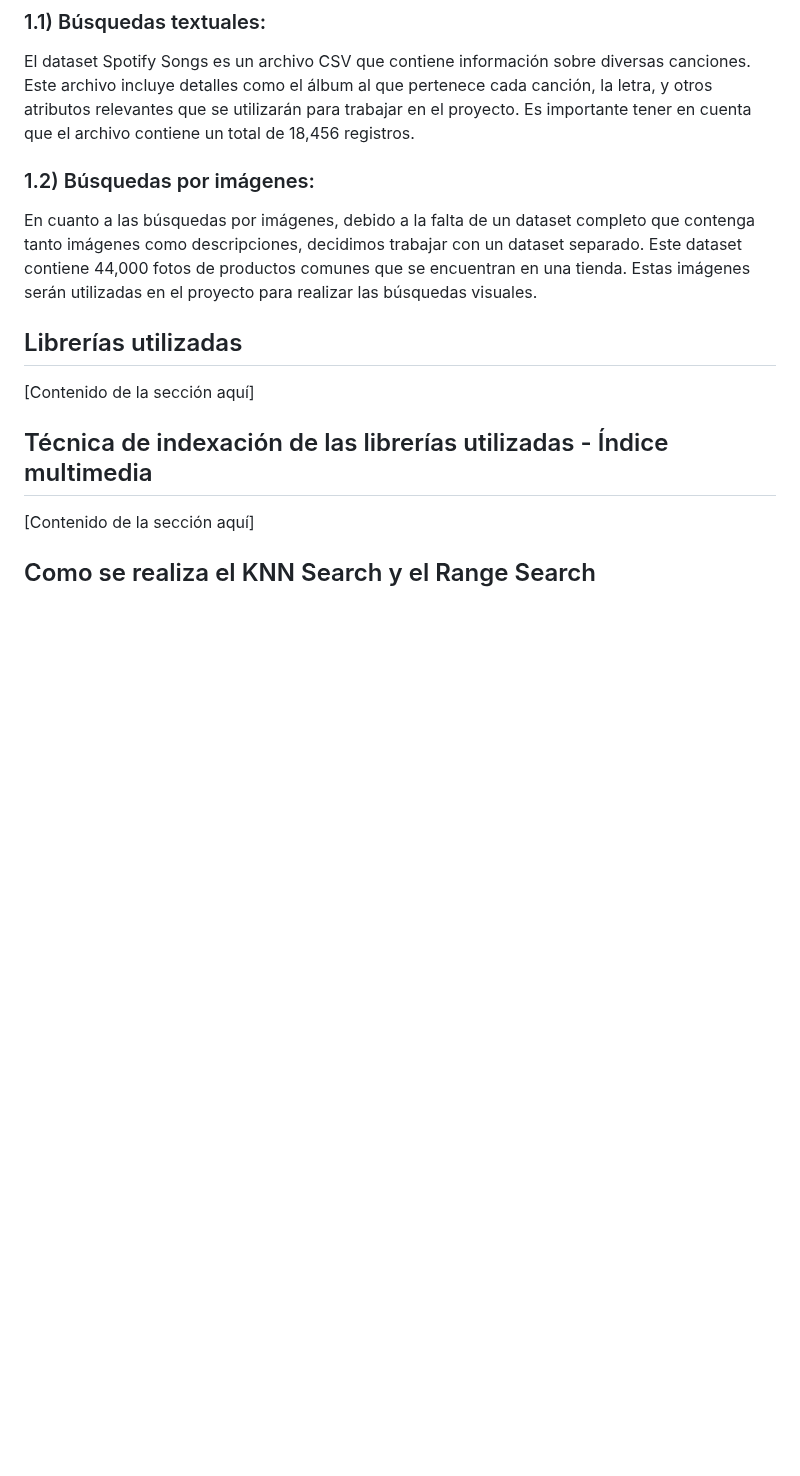
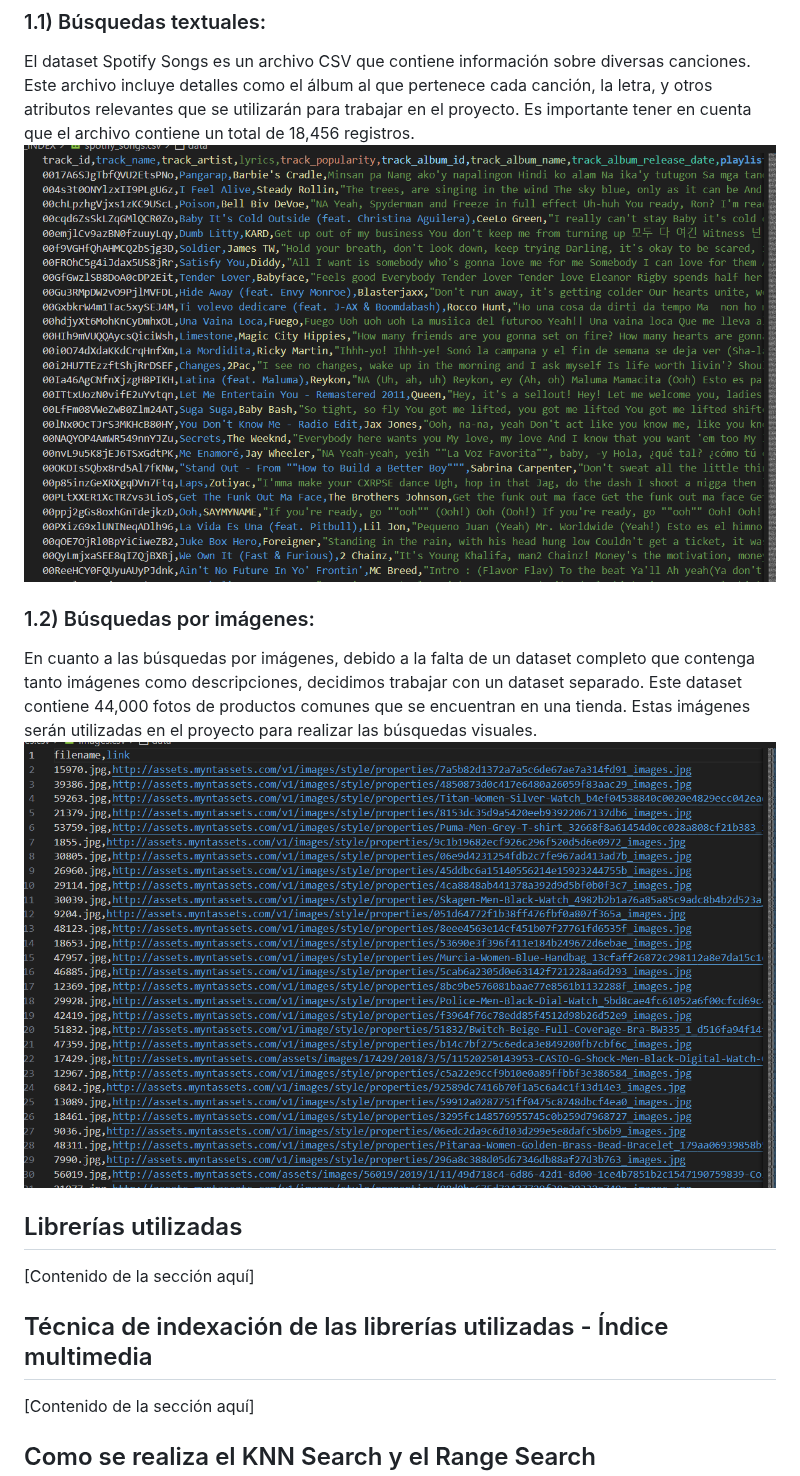
Before and after one commit to OmarUTEC/DataFusionDBll, a Markdown page: README.md, the part around the change. Rendered like a GitHub page; blank space fills up the shorter version.

```diff
--- a/README.md
+++ b/README.md
@@ -91,6 +91,7 @@ El dataset Spotify Songs es un archivo CSV que contiene información sobre diver
 Este archivo incluye detalles como el álbum al que pertenece cada canción, la letra, y
 otros atributos relevantes que se utilizarán para trabajar en el proyecto. Es importante tener en
 cuenta que el archivo contiene un total de 18,456 registros.
+![imágen del csv ](./screenshot/inver_index_c.png)
 
 ### 1.2) Búsquedas por imágenes:
 
@@ -98,6 +99,7 @@ En cuanto a las búsquedas por imágenes, debido a la falta de un dataset comple
 contenga tanto imágenes como descripciones, decidimos trabajar con un dataset separado.
 Este dataset contiene 44,000 fotos de productos comunes que se encuentran en una tienda.
 Estas imágenes serán utilizadas en el proyecto para realizar las búsquedas visuales.
+![imágen del csv ](./screenshot/multimedia_C.png)
 
 
 
```
